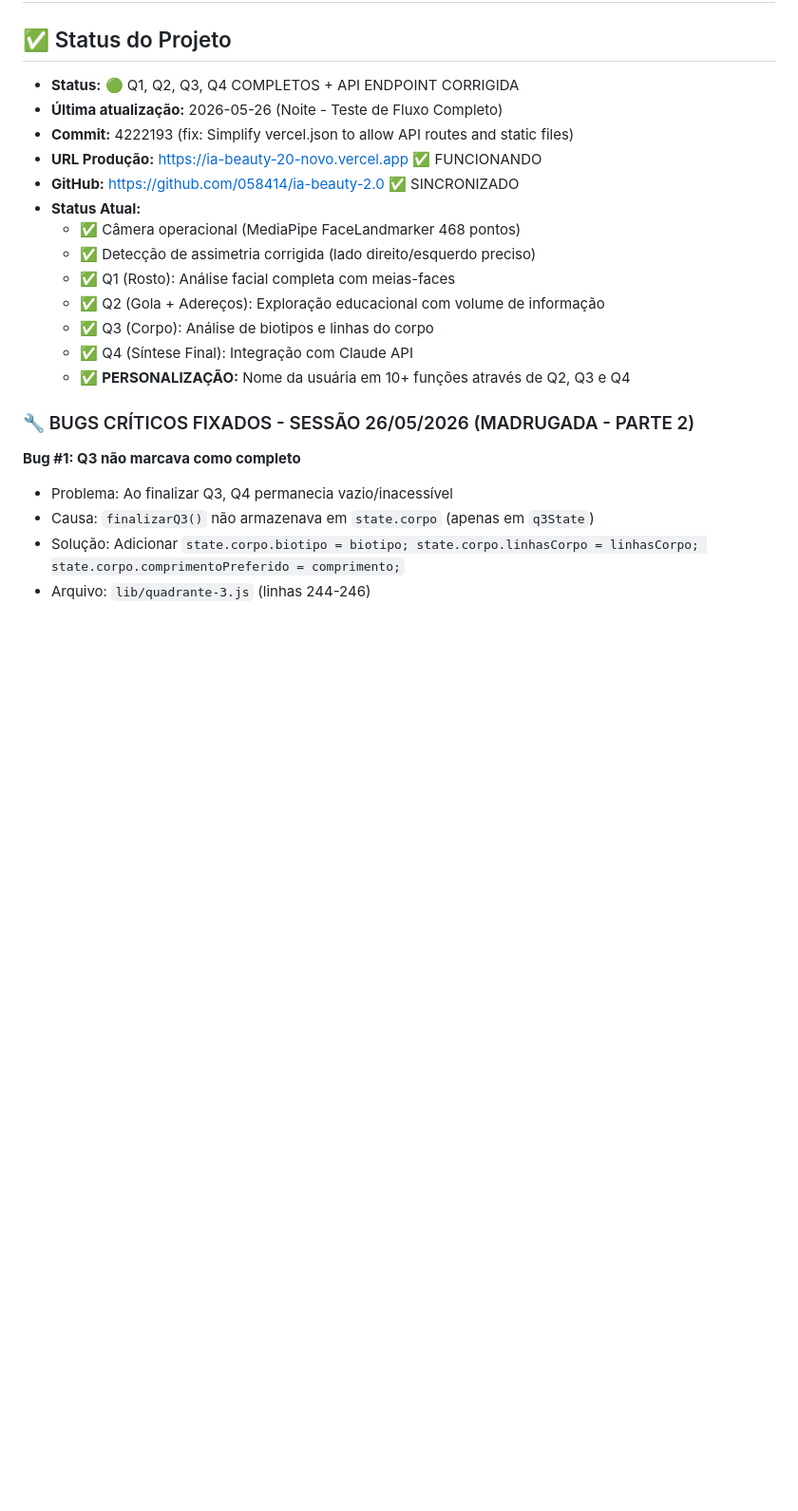
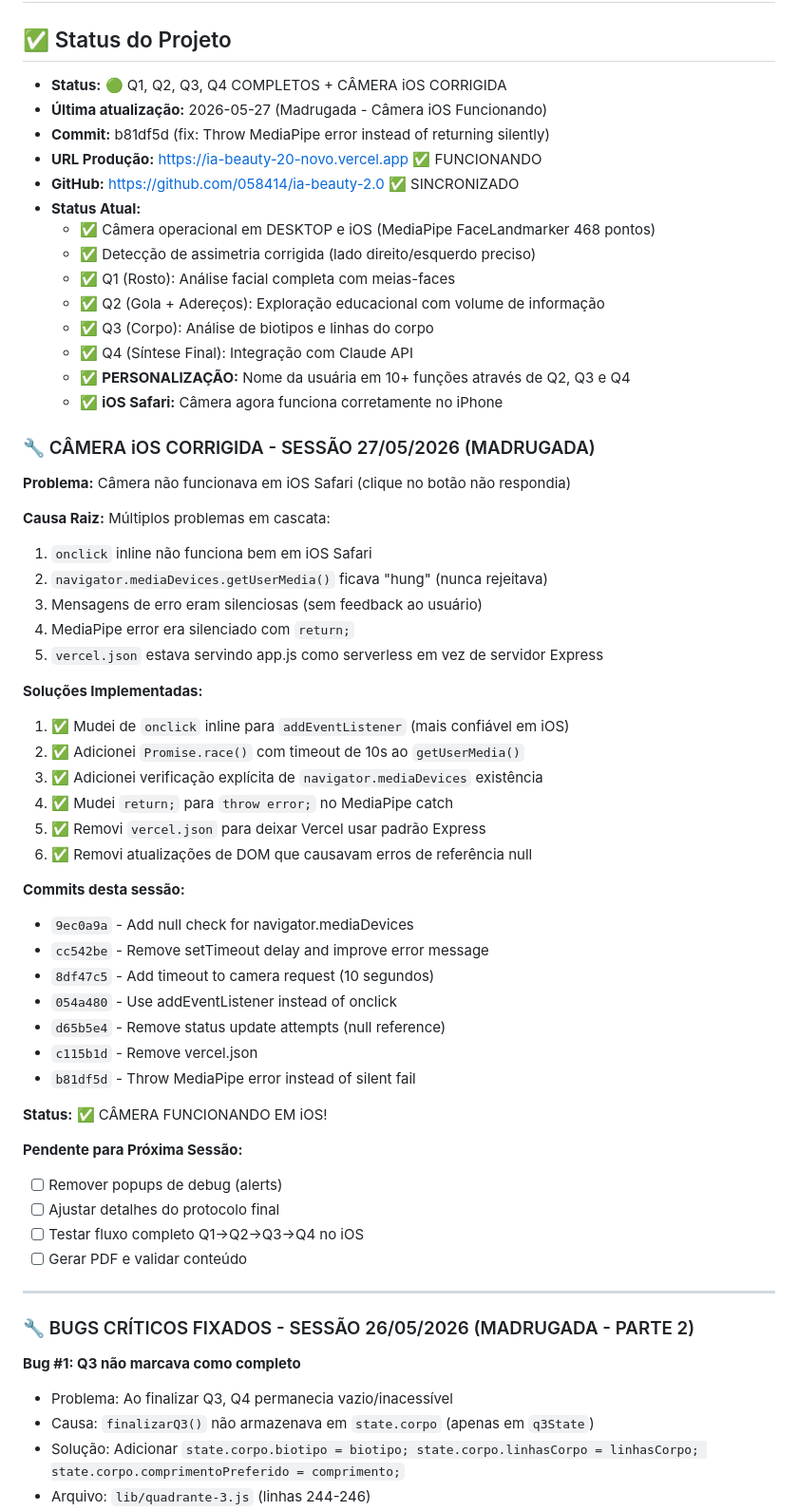
Before and after one commit to 058414/ia-beauty-2.0, a Markdown page: CLAUDE.md, the part around the change. Shown at 95% size. Rendered like a GitHub page; blank space fills up the shorter version.

Commit message:
docs: Update CLAUDE.md with iOS camera fix summary

```diff
--- a/CLAUDE.md
+++ b/CLAUDE.md
@@ -2,19 +2,58 @@
 
 ## ✅ Status do Projeto
 
-- **Status:** 🟢 Q1, Q2, Q3, Q4 COMPLETOS + API ENDPOINT CORRIGIDA
-- **Última atualização:** 2026-05-26 (Noite - Teste de Fluxo Completo)
-- **Commit:** 4222193 (fix: Simplify vercel.json to allow API routes and static files)
+- **Status:** 🟢 Q1, Q2, Q3, Q4 COMPLETOS + CÂMERA iOS CORRIGIDA
+- **Última atualização:** 2026-05-27 (Madrugada - Câmera iOS Funcionando)
+- **Commit:** b81df5d (fix: Throw MediaPipe error instead of returning silently)
 - **URL Produção:** https://ia-beauty-20-novo.vercel.app ✅ FUNCIONANDO
 - **GitHub:** https://github.com/058414/ia-beauty-2.0 ✅ SINCRONIZADO
 - **Status Atual:**
-  - ✅ Câmera operacional (MediaPipe FaceLandmarker 468 pontos)
+  - ✅ Câmera operacional em DESKTOP e iOS (MediaPipe FaceLandmarker 468 pontos)
   - ✅ Detecção de assimetria corrigida (lado direito/esquerdo preciso)
   - ✅ Q1 (Rosto): Análise facial completa com meias-faces
   - ✅ Q2 (Gola + Adereços): Exploração educacional com volume de informação
   - ✅ Q3 (Corpo): Análise de biotipos e linhas do corpo
   - ✅ Q4 (Síntese Final): Integração com Claude API
   - ✅ **PERSONALIZAÇÃO:** Nome da usuária em 10+ funções através de Q2, Q3 e Q4
+  - ✅ **iOS Safari:** Câmera agora funciona corretamente no iPhone
+
+### 🔧 CÂMERA iOS CORRIGIDA - SESSÃO 27/05/2026 (MADRUGADA)
+
+**Problema:** Câmera não funcionava em iOS Safari (clique no botão não respondia)
+
+**Causa Raiz:** Múltiplos problemas em cascata:
+1. `onclick` inline não funciona bem em iOS Safari
+2. `navigator.mediaDevices.getUserMedia()` ficava "hung" (nunca rejeitava)
+3. Mensagens de erro eram silenciosas (sem feedback ao usuário)
+4. MediaPipe error era silenciado com `return;`
+5. `vercel.json` estava servindo app.js como serverless em vez de servidor Express
+
+**Soluções Implementadas:**
+1. ✅ Mudei de `onclick` inline para `addEventListener` (mais confiável em iOS)
+2. ✅ Adicionei `Promise.race()` com timeout de 10s ao `getUserMedia()`
+3. ✅ Adicionei verificação explícita de `navigator.mediaDevices` existência
+4. ✅ Mudei `return;` para `throw error;` no MediaPipe catch
+5. ✅ Removi `vercel.json` para deixar Vercel usar padrão Express
+6. ✅ Removi atualizações de DOM que causavam erros de referência null
+
+**Commits desta sessão:**
+- `9ec0a9a` - Add null check for navigator.mediaDevices
+- `cc542be` - Remove setTimeout delay and improve error message
+- `8df47c5` - Add timeout to camera request (10 segundos)
+- `054a480` - Use addEventListener instead of onclick
+- `d65b5e4` - Remove status update attempts (null reference)
+- `c115b1d` - Remove vercel.json
+- `b81df5d` - Throw MediaPipe error instead of silent fail
+
+**Status:** ✅ CÂMERA FUNCIONANDO EM iOS!
+
+**Pendente para Próxima Sessão:**
+- [ ] Remover popups de debug (alerts)
+- [ ] Ajustar detalhes do protocolo final
+- [ ] Testar fluxo completo Q1→Q2→Q3→Q4 no iOS
+- [ ] Gerar PDF e validar conteúdo
+
+---
 
 ### 🔧 BUGS CRÍTICOS FIXADOS - SESSÃO 26/05/2026 (MADRUGADA - PARTE 2)
 
```
